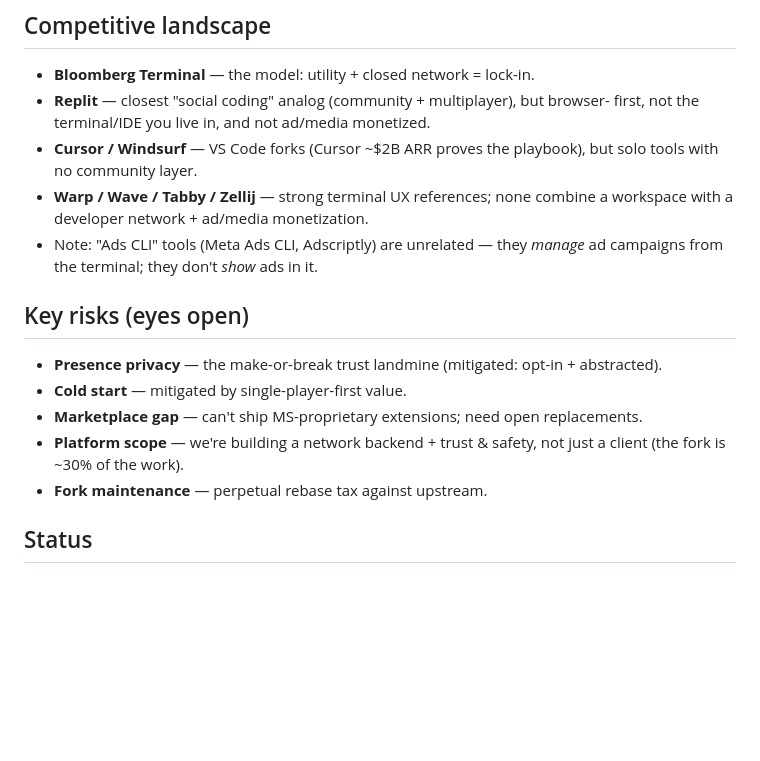
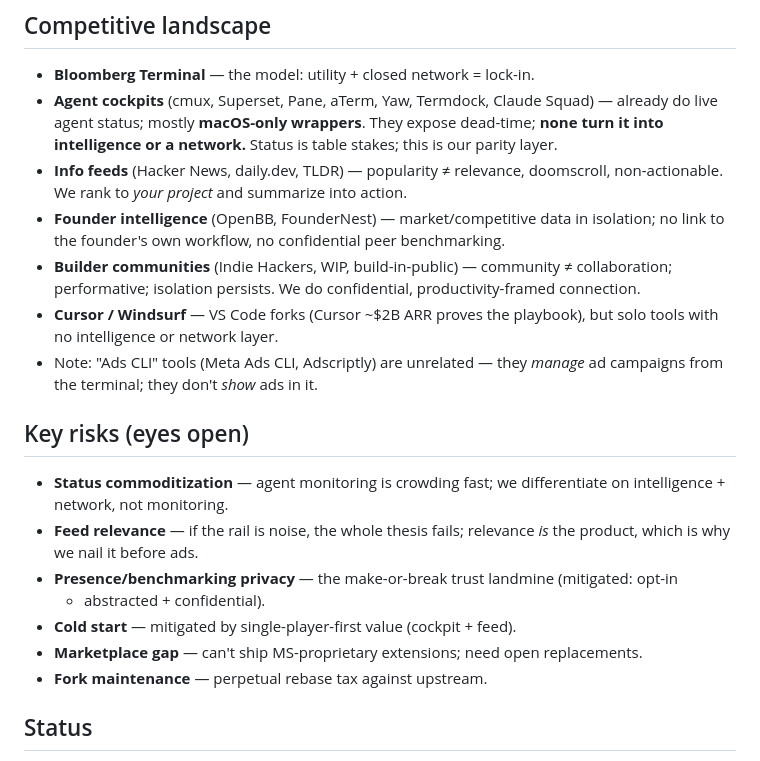
Before and after one commit to sofiane8910/terminal-ads, a Markdown page: README.md, the part around one of its changes. Drawn GitHub-style; blank space fills up the shorter version.

```diff
--- a/README.md
+++ b/README.md
@@ -182,22 +224,30 @@ banned because they were *involuntary*; ours are opt-in and pay the user. Protec
 ## Competitive landscape
 
 - **Bloomberg Terminal** — the model: utility + closed network = lock-in.
-- **Replit** — closest "social coding" analog (community + multiplayer), but browser-
-  first, not the terminal/IDE you live in, and not ad/media monetized.
-- **Cursor / Windsurf** — VS Code forks (Cursor ~$2B ARR proves the playbook), but
-  solo tools with no community layer.
-- **Warp / Wave / Tabby / Zellij** — strong terminal UX references; none combine a
-  workspace with a developer network + ad/media monetization.
+- **Agent cockpits** (cmux, Superset, Pane, aTerm, Yaw, Termdock, Claude Squad) — already
+  do live agent status; mostly **macOS-only wrappers**. They expose dead-time; **none turn
+  it into intelligence or a network.** Status is table stakes; this is our parity layer.
+- **Info feeds** (Hacker News, daily.dev, TLDR) — popularity ≠ relevance, doomscroll,
+  non-actionable. We rank to *your project* and summarize into action.
+- **Founder intelligence** (OpenBB, FounderNest) — market/competitive data in isolation;
+  no link to the founder's own workflow, no confidential peer benchmarking.
+- **Builder communities** (Indie Hackers, WIP, build-in-public) — community ≠ collaboration;
+  performative; isolation persists. We do confidential, productivity-framed connection.
+- **Cursor / Windsurf** — VS Code forks (Cursor ~$2B ARR proves the playbook), but solo
+  tools with no intelligence or network layer.
 - Note: "Ads CLI" tools (Meta Ads CLI, Adscriptly) are unrelated — they *manage* ad
   campaigns from the terminal; they don't *show* ads in it.
 
 ## Key risks (eyes open)
 
-- **Presence privacy** — the make-or-break trust landmine (mitigated: opt-in + abstracted).
-- **Cold start** — mitigated by single-player-first value.
+- **Status commoditization** — agent monitoring is crowding fast; we differentiate on
+  intelligence + network, not monitoring.
+- **Feed relevance** — if the rail is noise, the whole thesis fails; relevance *is* the
+  product, which is why we nail it before ads.
+- **Presence/benchmarking privacy** — the make-or-break trust landmine (mitigated: opt-in
+  + abstracted + confidential).
+- **Cold start** — mitigated by single-player-first value (cockpit + feed).
 - **Marketplace gap** — can't ship MS-proprietary extensions; need open replacements.
-- **Platform scope** — we're building a network backend + trust & safety, not just a
-  client (the fork is ~30% of the work).
 - **Fork maintenance** — perpetual rebase tax against upstream.
 
 ## Status
```
Also changed, not shown: other parts of README.md (+97 -55 lines), docs/mvp.md (added, +191 -0 lines).
